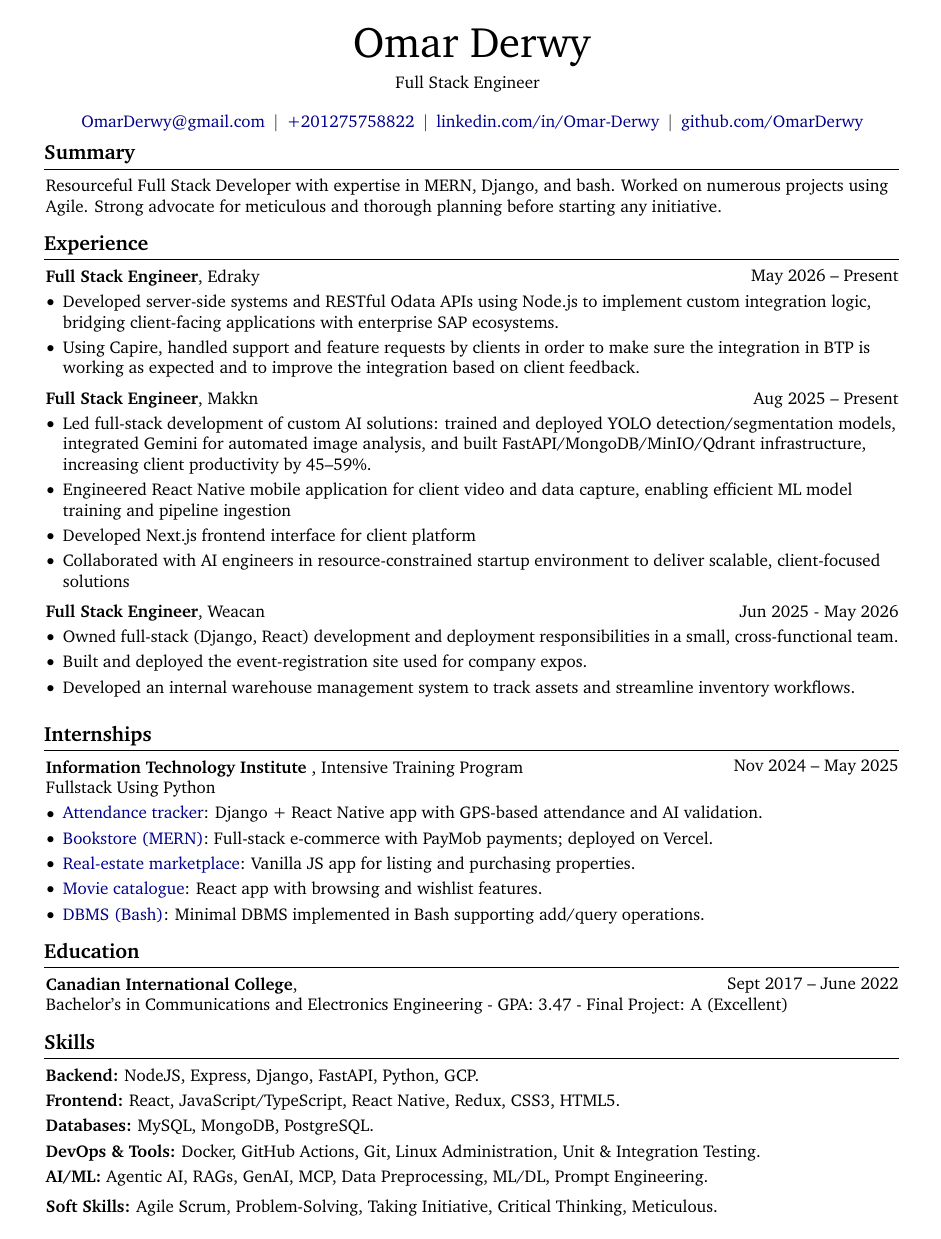
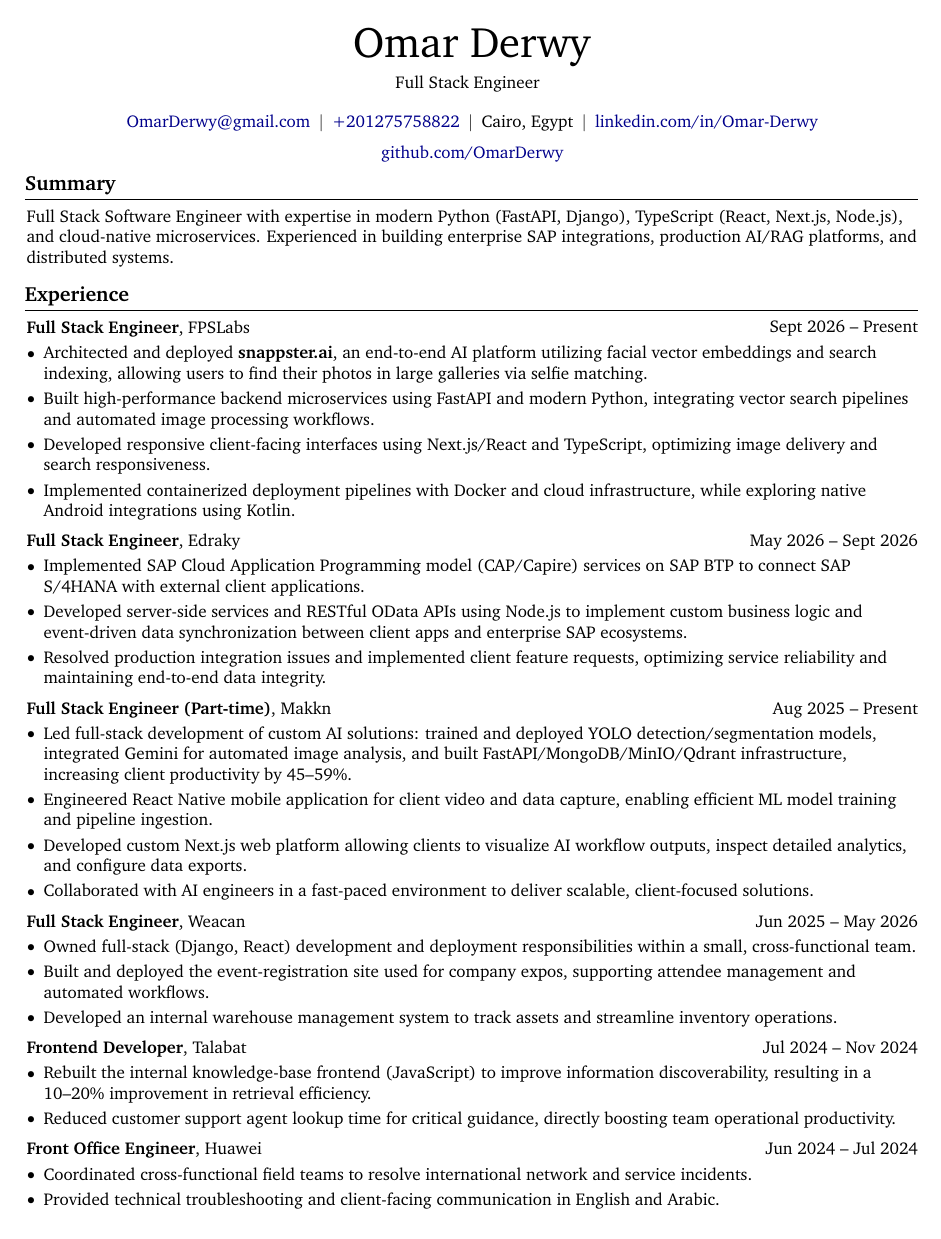
Before and after one commit to OmarDerwy/cvWithLATEX, a LaTeX document (main.tex, which reads Contact info/noCountry.tex, Experience/Edraky/edraky.tex, Experience/FPSLabs/fpslabs.tex): page 1 of 2. Compiled offline with pdfLaTeX.

Commit message:
ai assisted changeup

```diff
--- a/Contact info/noCountry.tex
+++ b/Contact info/noCountry.tex
@@ -17,18 +17,14 @@
     \mbox{\hrefWithoutArrow{tel:+201275758822}{+201275758822}}%
     \kern 5.0 pt%
     \AND%
-    % \kern 5.0 pt%
-    % \mbox{\hrefWithoutArrow{https://yourwebsite.com/}{yourwebsite.com}}%
-    % \kern 5.0 pt%
-    % \AND%
+    \kern 5.0 pt%
+    \mbox{Cairo, Egypt}%
+    \kern 5.0 pt%
+    \AND%
     \kern 5.0 pt%
     \mbox{\hrefWithoutArrow{https://linkedin.com/in/Omar-Derwy}{linkedin.com/in/Omar-Derwy}}%
     \kern 5.0 pt%
     \AND%
     \kern 5.0 pt%
     \mbox{\hrefWithoutArrow{https://github.com/OmarDerwy}{github.com/OmarDerwy}}%
-    % \kern 5.0 pt
-    % \AND
-    % \kern 5.0 pt
-    % \mbox{Military Service: Completed}
 \end{header}
--- /dev/null
+++ b/Experience/Edraky/edraky.tex
@@ -0,0 +1,13 @@
+\begin{twocolentry}{
+            May 2026 – Sept 2026
+        }
+\textbf{Full Stack Engineer}, Edraky\end{twocolentry}
+
+\vspace{0.10 cm}
+\begin{onecolentry}
+    \begin{highlights}
+        \item Implemented SAP Cloud Application Programming model (CAP/Capire) services on SAP BTP to connect SAP S/4HANA with external client applications.
+        \item Developed server-side services and RESTful OData APIs using Node.js to implement custom business logic and event-driven data synchronization between client apps and enterprise SAP ecosystems.
+        \item Resolved production integration issues and implemented client feature requests, optimizing service reliability and maintaining end-to-end data integrity.
+    \end{highlights}
+\end{onecolentry}
--- /dev/null
+++ b/Experience/FPSLabs/fpslabs.tex
@@ -0,0 +1,14 @@
+\begin{twocolentry}{
+            Sept 2026 – Present
+        }
+\textbf{Full Stack Engineer}, FPSLabs\end{twocolentry}
+
+\vspace{0.10 cm}
+\begin{onecolentry}
+    \begin{highlights}
+        \item Architected and deployed \textbf{snappster.ai}, an end-to-end AI platform utilizing facial vector embeddings and search indexing, allowing users to find their photos in large galleries via selfie matching.
+        \item Built high-performance backend microservices using FastAPI and modern Python, integrating vector search pipelines and automated image processing workflows.
+        \item Developed responsive client-facing interfaces using Next.js/React and TypeScript, optimizing image delivery and search responsiveness.
+        \item Implemented containerized deployment pipelines with Docker and cloud infrastructure, while exploring native Android integrations using Kotlin.
+    \end{highlights}
+\end{onecolentry}
--- /dev/null
+++ b/Experience/Huawei/frontOfficeHuawei.tex
@@ -0,0 +1,12 @@
+\begin{twocolentry}{
+        Jun 2024 – Jul 2024
+    }
+\textbf{Front Office Engineer}, Huawei\end{twocolentry}
+
+\vspace{0.10 cm}
+\begin{onecolentry}
+    \begin{highlights}
+        \item Coordinated cross-functional field teams to resolve international network and service incidents.
+        \item Provided technical troubleshooting and client-facing communication in English and Arabic.
+    \end{highlights}
+\end{onecolentry}
--- /dev/null
+++ b/Experience/Makkn/makkn.tex
@@ -0,0 +1,14 @@
+\begin{twocolentry}{
+            Aug 2025 – Present
+        }
+\textbf{Full Stack Engineer (Part-time)}, Makkn\end{twocolentry}
+
+\vspace{0.10 cm}
+\begin{onecolentry}
+    \begin{highlights}
+        \item Led full-stack development of custom AI solutions: trained and deployed YOLO detection/segmentation models, integrated Gemini for automated image analysis, and built FastAPI/MongoDB/MinIO/Qdrant infrastructure, increasing client productivity by 45--59\%.
+        \item Engineered React Native mobile application for client video and data capture, enabling efficient ML model training and pipeline ingestion.
+        \item Developed custom Next.js web platform allowing clients to visualize AI workflow outputs, inspect detailed analytics, and configure data exports.
+        \item Collaborated with AI engineers in a fast-paced environment to deliver scalable, client-focused solutions.
+    \end{highlights}
+\end{onecolentry}
--- a/Experience/Talabat/actingFrontend.tex
+++ b/Experience/Talabat/actingFrontend.tex
@@ -1,12 +1,12 @@
 \begin{twocolentry}{
             Jul 2024 – Nov 2024
         }
-\textbf{Act as Frontend Developer }, Talabat\end{twocolentry}
+\textbf{Frontend Developer}, Talabat\end{twocolentry}
 
 \vspace{0.10 cm}
 \begin{onecolentry}
     \begin{highlights}
-        \item Rebuilt the knowledge-base frontend (JavaScript) to improve information discoverability, resulting in a 10--20\% improvement in retrieval efficiency.
-        \item Reduced agent lookup time for critical guidance, improving support productivity.
+        \item Rebuilt the internal knowledge-base frontend (JavaScript) to improve information discoverability, resulting in a 10--20\% improvement in retrieval efficiency.
+        \item Reduced customer support agent lookup time for critical guidance, directly boosting team operational productivity.
     \end{highlights}
 \end{onecolentry}
--- a/Experience/Talabat/edraky.tex
+++ /dev/null
@@ -1,12 +0,0 @@
-\begin{twocolentry}{
-            May 2026 – Present
-        }
-\textbf{Full Stack Engineer}, Edraky\end{twocolentry}
-
-\vspace{0.10 cm}
-\begin{onecolentry}
-    \begin{highlights}
-        \item Developed server-side systems and RESTful Odata APIs using Node.js to implement custom integration logic, bridging client-facing applications with enterprise SAP ecosystems.
-        \item Using Capire, handled support and feature requests by clients in order to make sure the integration in BTP is working as expected and to improve the integration based on client feedback.
-    \end{highlights}
-\end{onecolentry}
--- a/Experience/Talabat/makkn.tex
+++ /dev/null
@@ -1,14 +0,0 @@
-\begin{twocolentry}{
-            Aug 2025 – Present
-        }
-\textbf{Full Stack Engineer}, Makkn\end{twocolentry}
-
-\vspace{0.10 cm}
-\begin{onecolentry}
-    \begin{highlights}
-        \item Led full-stack development of custom AI solutions: trained and deployed YOLO detection/segmentation models, integrated Gemini for automated image analysis, and built FastAPI/MongoDB/MinIO/Qdrant infrastructure, increasing client productivity by 45--59\%.
-        \item Engineered React Native mobile application for client video and data capture, enabling efficient ML model training and pipeline ingestion
-        \item Developed Next.js frontend interface for client platform
-        \item Collaborated with AI engineers in resource-constrained startup environment to deliver scalable, client-focused solutions
-    \end{highlights}
-\end{onecolentry}
--- a/Experience/Talabat/weacan.tex
+++ /dev/null
@@ -1,13 +0,0 @@
-\begin{twocolentry}{
-        Jun 2025 - May 2026
-    }
-\textbf{Full Stack Engineer}, Weacan\end{twocolentry}
-
-\vspace{0.10 cm}
-\begin{onecolentry}
-    \begin{highlights}
-        \item Owned full-stack (Django, React) development and deployment responsibilities in a small, cross-functional team.
-        \item Built and deployed the event-registration site used for company expos.
-        \item Developed an internal warehouse management system to track assets and streamline inventory workflows.
-    \end{highlights}
-\end{onecolentry}
--- /dev/null
+++ b/Experience/Weacan/weacan.tex
@@ -0,0 +1,13 @@
+\begin{twocolentry}{
+        Jun 2025 – May 2026
+    }
+\textbf{Full Stack Engineer}, Weacan\end{twocolentry}
+
+\vspace{0.10 cm}
+\begin{onecolentry}
+    \begin{highlights}
+        \item Owned full-stack (Django, React) development and deployment responsibilities within a small, cross-functional team.
+        \item Built and deployed the event-registration site used for company expos, supporting attendee management and automated workflows.
+        \item Developed an internal warehouse management system to track assets and streamline inventory operations.
+    \end{highlights}
+\end{onecolentry}
--- a/Internships/ITI/withProjectsToTrackit.tex
+++ b/Internships/ITI/withProjectsToTrackit.tex
@@ -1,14 +1,9 @@
 \begin{twocolentry}{
     Nov 2024 – May 2025
 }
-\textbf{Information Technology Institute }, Intensive Training Program\newline
+\textbf{Information Technology Institute}, Intensive Training Program\newline
 Fullstack Using Python\end{twocolentry}
 
 \vspace{0.10 cm}
 \begin{onecolentry}
     \begin{highlights}
-        \item \hrefWithoutArrow{https://github.com/OmarDerwy/ITI-Attendance-FrontendRN}{Attendance tracker}: Django + React Native app with GPS-based attendance and AI validation.
-        \item \hrefWithoutArrow{https://github.com/OmarDerwy/ITIProject-GoodReads-Front}{Bookstore (MERN)}: Full-stack e-commerce with PayMob payments; deployed on Vercel.
-        \item \hrefWithoutArrow{https://github.com/OmarDerwy/ITIProject-eCommerce}{Real-estate marketplace}: Vanilla JS app for listing and purchasing properties.
-        \item \hrefWithoutArrow{https://github.com/OmarDerwy/movie-app}{Movie catalogue}: React app with browsing and wishlist features.
-        \item \hrefWithoutArrow{https://github.com/OmarDerwy/ITIProject-BashDBMS}{DBMS (Bash)}: Minimal DBMS implemented in Bash supporting add/query operations.
--- a/Skills/splitIntoCategories.tex
+++ b/Skills/splitIntoCategories.tex
@@ -1,31 +1,29 @@
 \section{Skills}
 
-
 \begin{onecolentry}
-    \textbf{Backend:} NodeJS, Express, Django, FastAPI, Python, GCP. \end{onecolentry}
+    \textbf{Backend:} Python, Node.js, FastAPI, Django, Express, RESTful APIs, OData
+\end{onecolentry}
 
 \vspace{0.1 cm}
 
 \begin{onecolentry}
-    \textbf{Frontend:} React, JavaScript/TypeScript, React Native, Redux, CSS3, HTML5. \end{onecolentry}
+    \textbf{Frontend:} TypeScript, JavaScript, React, Next.js, React Native, Redux, HTML5, CSS3, Kotlin
+\end{onecolentry}
 
 \vspace{0.1 cm}
 
 \begin{onecolentry}
-    \textbf{Databases:} MySQL, MongoDB, PostgreSQL. \end{onecolentry}
+    \textbf{AI/ML:} Vector Search (Qdrant), RAG Pipelines, Computer Vision (YOLO), Embeddings, Gemini / LLM Integration
+\end{onecolentry}
 
 \vspace{0.1 cm}
 
 \begin{onecolentry}
-    \textbf{DevOps \& Tools:} Docker, GitHub Actions, Git, Linux Administration, Unit \& Integration Testing. \end{onecolentry}
+    \textbf{Databases:} PostgreSQL, MongoDB, MySQL, MinIO
+\end{onecolentry}
 
 \vspace{0.1 cm}
 
 \begin{onecolentry}
-    \textbf{AI/ML:} Agentic AI, RAGs, GenAI, MCP, Data Preprocessing, ML/DL, Prompt Engineering. \end{onecolentry}
-
-\vspace{0.2 cm}
-
-\begin{onecolentry}
-    \textbf{Soft Skills:} Agile Scrum, Problem-Solving, Taking Initiative, Critical Thinking, Meticulous.
+    \textbf{DevOps \& Cloud:} Docker, SAP BTP, GCP, Git, GitHub Actions, Linux Administration, CI/CD
 \end{onecolentry}
--- a/Summary/shortFullStackDeveloper.tex
+++ b/Summary/shortFullStackDeveloper.tex
@@ -1,3 +1,3 @@
 \begin{onecolentry}
-    Resourceful Full Stack Developer with expertise in MERN, Django, and bash. Worked on numerous projects using Agile. Strong advocate for meticulous and thorough planning before starting any initiative.
+    Full Stack Software Engineer with expertise in modern Python (FastAPI, Django), TypeScript (React, Next.js, Node.js), and cloud-native microservices. Experienced in building enterprise SAP integrations, production AI/RAG platforms, and distributed systems.
 \end{onecolentry}
--- a/main.tex
+++ b/main.tex
@@ -3,11 +3,11 @@
 % Packages:
 \usepackage[
     ignoreheadfoot, % set margins without considering header and footer
-    top=1 cm, % seperation between body and page edge from the top
-    bottom=2 cm, % seperation between body and page edge from the bottom
-    left=2 cm, % seperation between body and page edge from the left
-    right=2 cm, % seperation between body and page edge from the right
-    footskip=1.0 cm, % seperation between body and footer
+    top=1.0 cm, % seperation between body and page edge from the top
+    bottom=1.3 cm, % seperation between body and page edge from the bottom
+    left=1.6 cm, % seperation between body and page edge from the left
+    right=1.6 cm, % seperation between body and page edge from the right
+    footskip=0.8 cm, % seperation between body and footer
     % showframe % for debugging
 ]{geometry} % for adjusting page geometry
 \usepackage{titlesec} % for customizing section titles
```
Also changed, not shown: Experience/Talabat/frontOfficeHuawei.tex (deleted, +0 -12 lines), Experience/index.tex (+8 -6 lines), Extracurricular Activities/index.tex (+1 -1 lines), Internships/ITI/withProjectsToTrackit.tex (6 more changed lines), main.tex (2 more changed lines).
